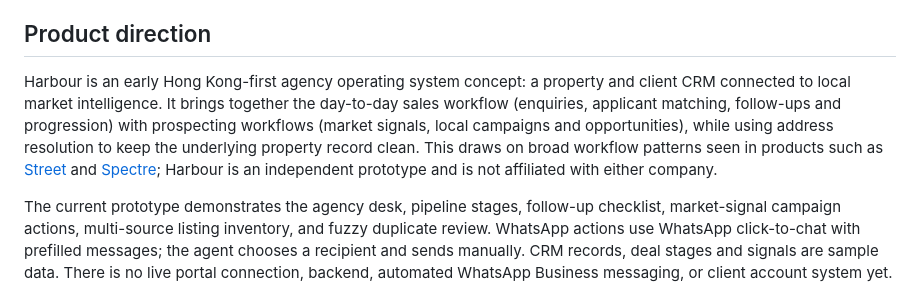
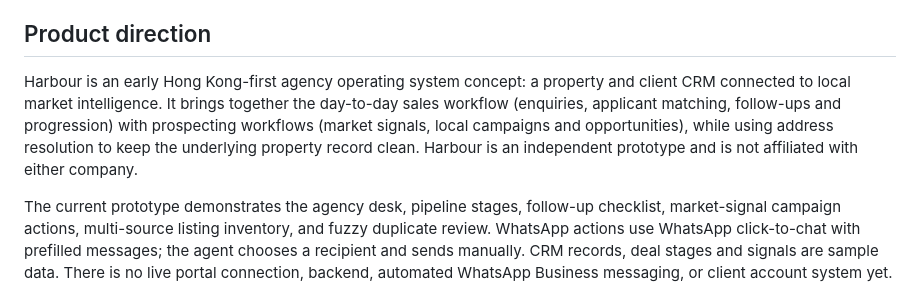
Before and after one commit to annachuee/harbour-hk-property-desk, a Markdown page: README.md, the part around the change. Rendered like a GitHub page.

Commit message:
Simplify description of Harbour's independence
Removed unnecessary wording about Harbour's independence.

```diff
--- a/README.md
+++ b/README.md
@@ -6,7 +6,7 @@ A Traditional Chinese, Hong Kong first proptech agency desk for property CRM wor
 
 ## Product direction
 
-Harbour is an early Hong Kong-first agency operating system concept: a property and client CRM connected to local market intelligence. It brings together the day-to-day sales workflow (enquiries, applicant matching, follow-ups and progression) with prospecting workflows (market signals, local campaigns and opportunities), while using address resolution to keep the underlying property record clean. This draws on broad workflow patterns seen in products such as [Street](https://street.co.uk/product/sales) and [Spectre](https://spectre.uk.com/product/sales); Harbour is an independent prototype and is not affiliated with either company.
+Harbour is an early Hong Kong-first agency operating system concept: a property and client CRM connected to local market intelligence. It brings together the day-to-day sales workflow (enquiries, applicant matching, follow-ups and progression) with prospecting workflows (market signals, local campaigns and opportunities), while using address resolution to keep the underlying property record clean. Harbour is an independent prototype and is not affiliated with either company.
 
 The current prototype demonstrates the agency desk, pipeline stages, follow-up checklist, market-signal campaign actions, multi-source listing inventory, and fuzzy duplicate review. WhatsApp actions use WhatsApp click-to-chat with prefilled messages; the agent chooses a recipient and sends manually. CRM records, deal stages and signals are sample data. There is no live portal connection, backend, automated WhatsApp Business messaging, or client account system yet.
 
```
